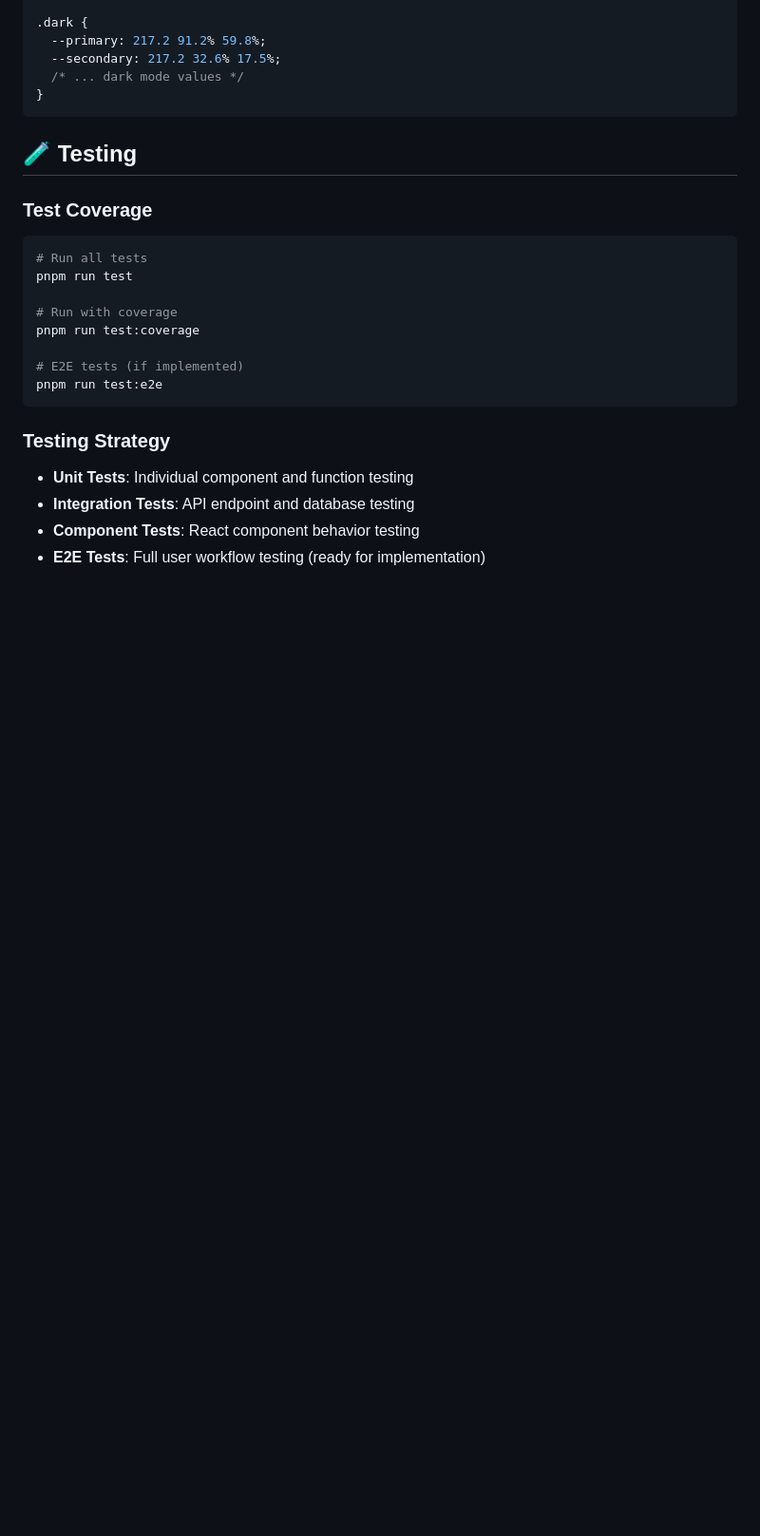
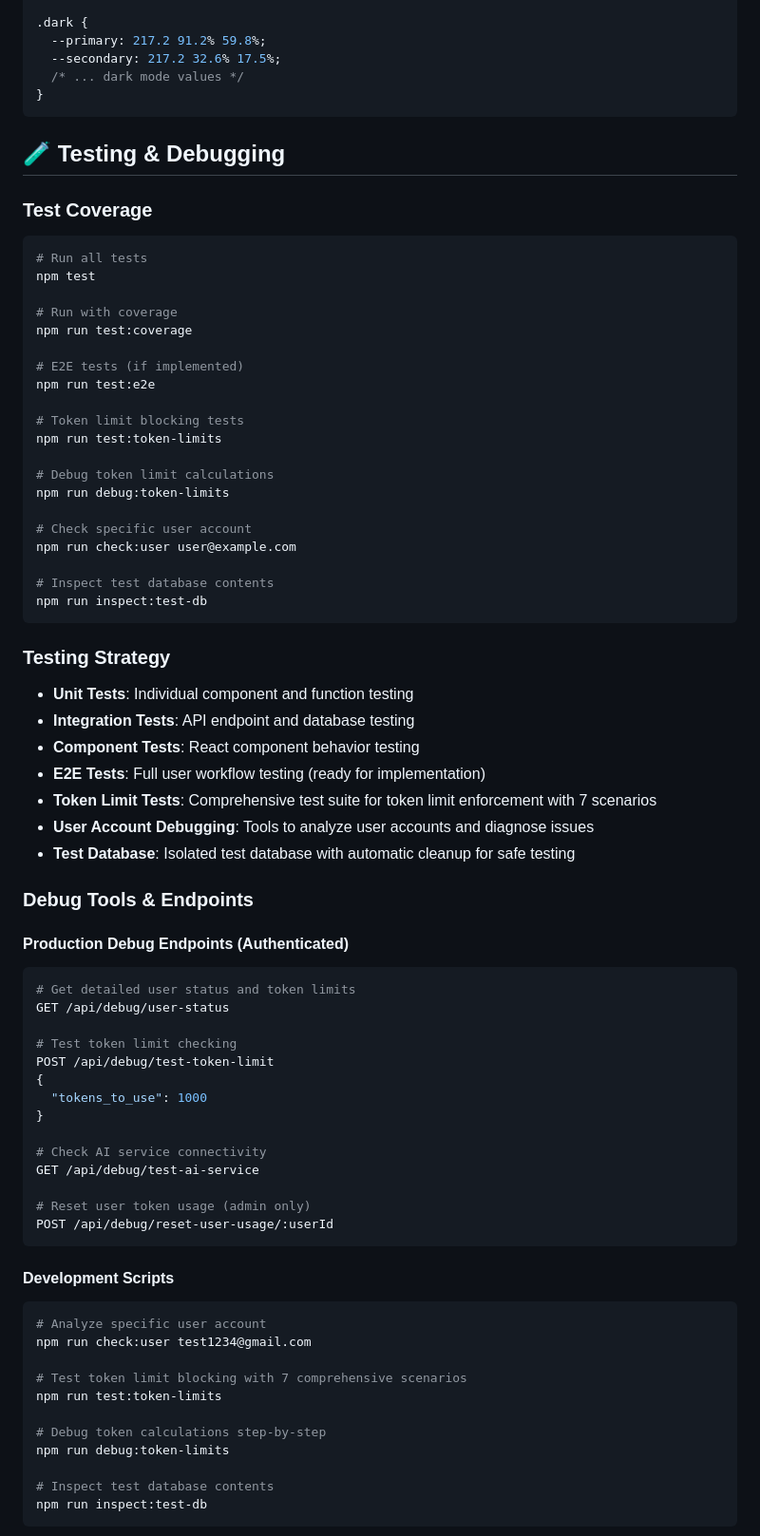
Before and after one commit to jash90/ai-projects, a Markdown page: README.md, the part around the change printed below. Shown: that part at 95% size. Rendered like a GitHub page; blank space fills up the shorter version.

````diff
--- a/README.md
+++ b/README.md
@@ -513,18 +523,30 @@ idx_token_usage_user  # Usage statistics
 }
 ```
 
-## 🧪 Testing
+## 🧪 Testing & Debugging
 
 ### Test Coverage
 ```bash
 # Run all tests
-pnpm run test
+npm test
 
 # Run with coverage
-pnpm run test:coverage
+npm run test:coverage
 
 # E2E tests (if implemented)
-pnpm run test:e2e
+npm run test:e2e
+
+# Token limit blocking tests
+npm run test:token-limits
+
+# Debug token limit calculations
+npm run debug:token-limits
+
+# Check specific user account
+npm run check:user user@example.com
+
+# Inspect test database contents
+npm run inspect:test-db
 ```
 
 ### Testing Strategy
@@ -532,3 +554,42 @@ pnpm run test:e2e
 - **Integration Tests**: API endpoint and database testing
 - **Component Tests**: React component behavior testing
 - **E2E Tests**: Full user workflow testing (ready for implementation)
+- **Token Limit Tests**: Comprehensive test suite for token limit enforcement with 7 scenarios
+- **User Account Debugging**: Tools to analyze user accounts and diagnose issues
+- **Test Database**: Isolated test database with automatic cleanup for safe testing
+
+### Debug Tools & Endpoints
+
+#### Production Debug Endpoints (Authenticated)
+```bash
+# Get detailed user status and token limits
+GET /api/debug/user-status
+
+# Test token limit checking
+POST /api/debug/test-token-limit
+{
+  "tokens_to_use": 1000
+}
+
+# Check AI service connectivity
+GET /api/debug/test-ai-service
+
+# Reset user token usage (admin only)
+POST /api/debug/reset-user-usage/:userId
+```
+
+#### Development Scripts
+```bash
+# Analyze specific user account
+npm run check:user test1234@gmail.com
+
+# Test token limit blocking with 7 comprehensive scenarios
+npm run test:token-limits
+
+# Debug token calculations step-by-step
+npm run debug:token-limits
+
+# Inspect test database contents
+npm run inspect:test-db
+```
+
````
Also changed, not shown: other parts of README.md (+90 -3 lines).
